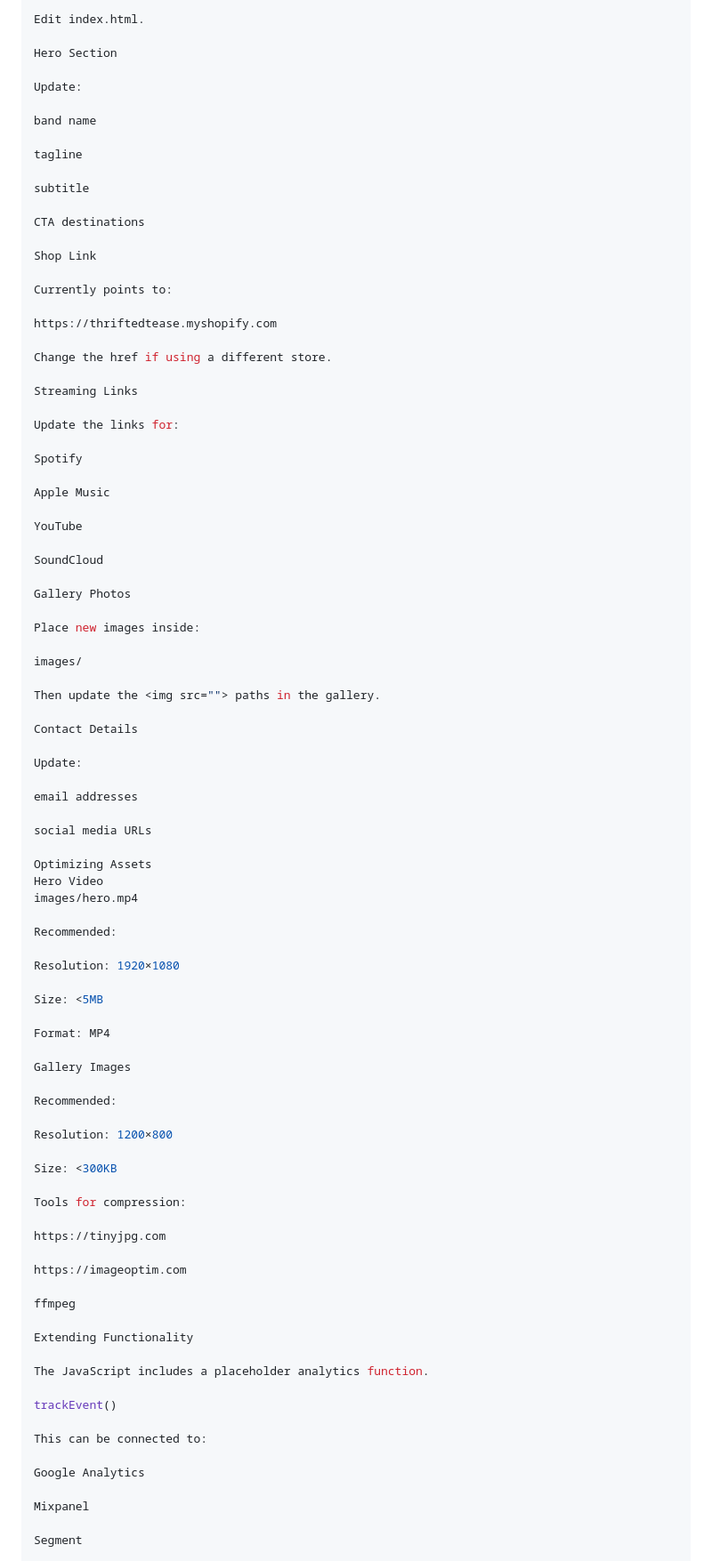
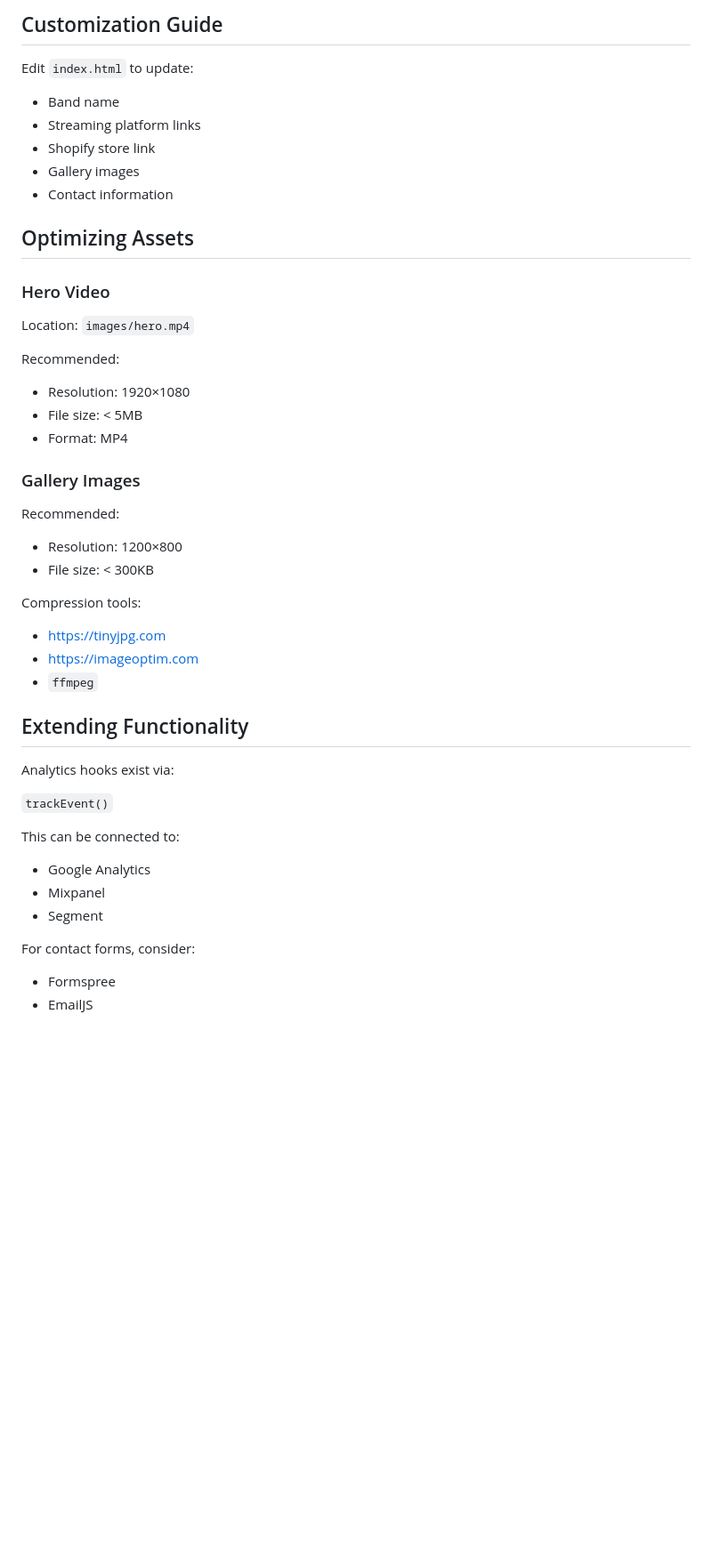
Before and after one commit to habib13352/thriftedtease.github.io, a Markdown page: README.md, the part around one of its changes. Shown at 89% size. GitHub-like rendering; blank space fills up the shorter version.

Commit message:
Resolve README conflicts and finalize professional formatting

```diff
--- a/README.md
+++ b/README.md
@@ -318,93 +239,53 @@ Update Band Information
 
-Edit index.html.
+## Customization Guide
 
-Hero Section
+Edit `index.html` to update:
 
-Update:
+- Band name
+- Streaming platform links
+- Shopify store link
+- Gallery images
+- Contact information
 
-band name
+## Optimizing Assets
 
-tagline
+### Hero Video
 
-subtitle
-
-CTA destinations
-
-Shop Link
-
-Currently points to:
-
-https://thriftedtease.myshopify.com
-
-Change the href if using a different store.
-
-Streaming Links
-
-Update the links for:
-
-Spotify
-
-Apple Music
-
-YouTube
-
-SoundCloud
-
-Gallery Photos
-
-Place new images inside:
-
-images/
-
-Then update the <img src=""> paths in the gallery.
-
-Contact Details
-
-Update:
-
-email addresses
-
-social media URLs
-
-Optimizing Assets
-Hero Video
-images/hero.mp4
+Location: `images/hero.mp4`
 
 Recommended:
 
-Resolution: 1920×1080
+- Resolution: 1920×1080
+- File size: < 5MB
+- Format: MP4
 
-Size: <5MB
-
-Format: MP4
-
-Gallery Images
+### Gallery Images
 
 Recommended:
 
-Resolution: 1200×800
+- Resolution: 1200×800
+- File size: < 300KB
 
-Size: <300KB
+Compression tools:
 
-Tools for compression:
+- https://tinyjpg.com
+- https://imageoptim.com
+- `ffmpeg`
 
-https://tinyjpg.com
+## Extending Functionality
 
-https://imageoptim.com
+Analytics hooks exist via:
 
-ffmpeg
-
-Extending Functionality
-
-The JavaScript includes a placeholder analytics function.
-
-trackEvent()
+`trackEvent()`
 
 This can be connected to:
 
-Google Analytics
+- Google Analytics
+- Mixpanel
+- Segment
 
-Mixpanel
+For contact forms, consider:
 
-Segment
+- Formspree
+- EmailJS
 
```
Also changed, not shown: other parts of README.md (+128 -241 lines).
